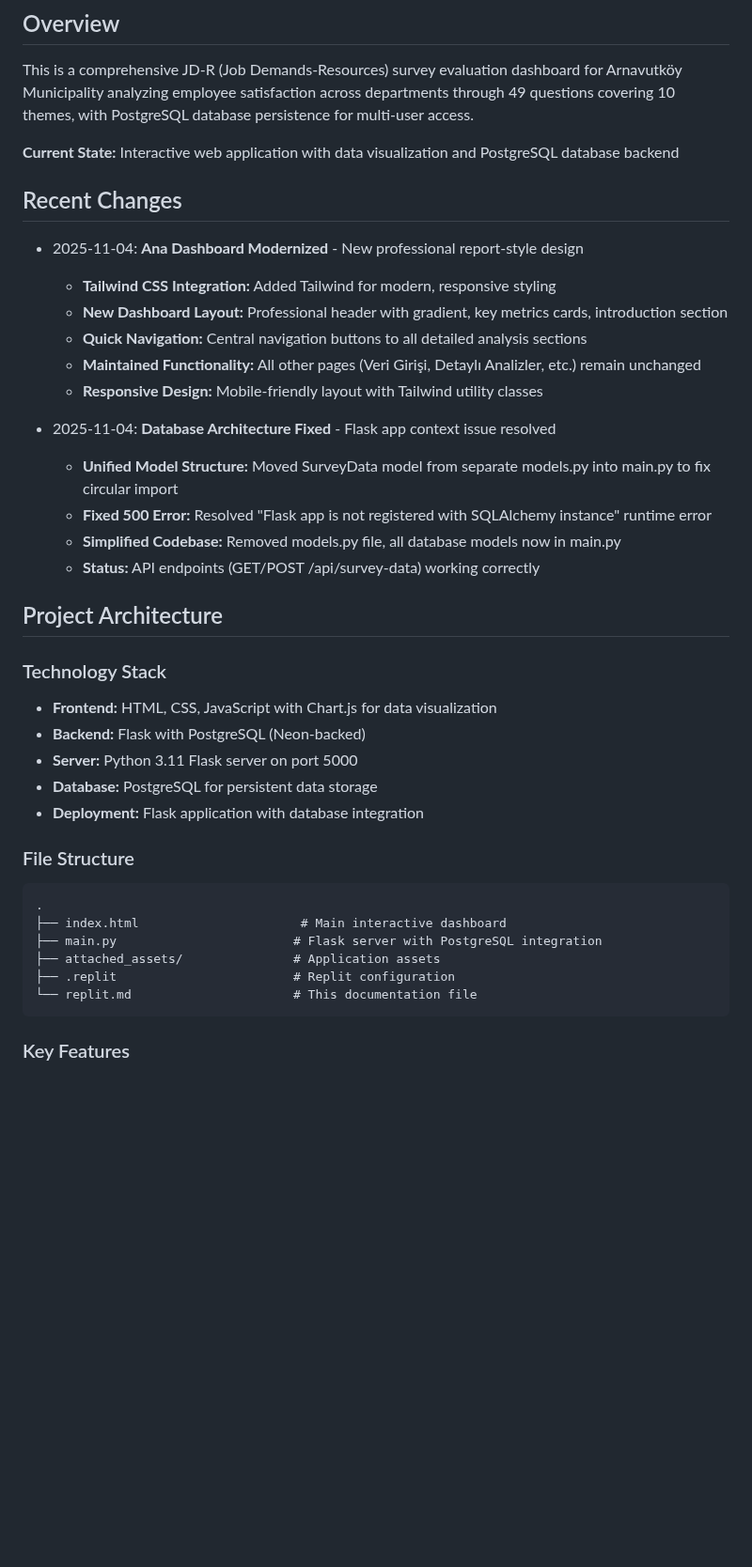
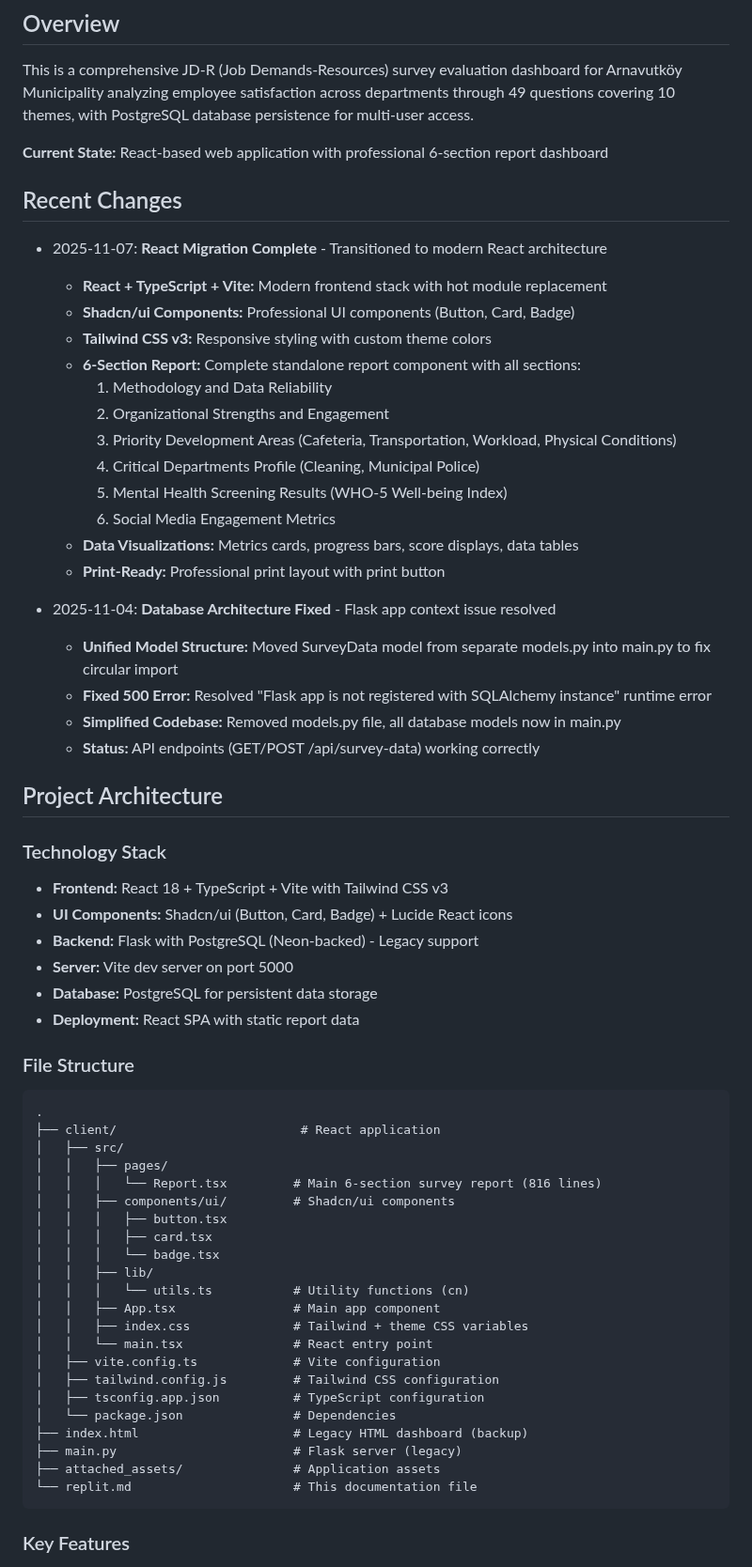
Before and after one commit to yusufdsh44-ship-it/anket-1-, a Markdown page: replit.md, the part around one of its changes. Shown at 94% size. Drawn GitHub-style; blank space fills up the shorter version.

Commit message:
Transition to modern React architecture with a professional report dashboard
Migrated frontend from HTML/CSS/JS to React 18, TypeScript, and Vite. Integrated Shadcn/ui components and Tailwind CSS v3 for a 6-section, print-ready report.

Replit-Commit-Author: Agent
Replit-Commit-Session-Id: 55520ca9-66f8-4a02-9a18-2dc1e012b55e
Replit-Commit-Checkpoint-Type: full_checkpoint
Replit-Commit-Event-Id: 42096949-410b-49b2-a5c0-b98ed226eee1
Replit-Commit-Screenshot-Url: https://storage.googleapis.com/screenshot-production-us-central1/53365b5f-ca91-44e0-8ca8-5964fb55290b/55520ca9-66f8-4a02-9a18-2dc1e012b55e/FrzwhN0

````diff
--- a/replit.md
+++ b/replit.md
@@ -3,15 +3,22 @@
 ## Overview
 This is a comprehensive JD-R (Job Demands-Resources) survey evaluation dashboard for Arnavutköy Municipality analyzing employee satisfaction across departments through 49 questions covering 10 themes, with PostgreSQL database persistence for multi-user access.
 
-**Current State:** Interactive web application with data visualization and PostgreSQL database backend
+**Current State:** React-based web application with professional 6-section report dashboard
 
 ## Recent Changes
-- 2025-11-04: **Ana Dashboard Modernized** - New professional report-style design
-  - **Tailwind CSS Integration:** Added Tailwind for modern, responsive styling
-  - **New Dashboard Layout:** Professional header with gradient, key metrics cards, introduction section
-  - **Quick Navigation:** Central navigation buttons to all detailed analysis sections
-  - **Maintained Functionality:** All other pages (Veri Girişi, Detaylı Analizler, etc.) remain unchanged
-  - **Responsive Design:** Mobile-friendly layout with Tailwind utility classes
+- 2025-11-07: **React Migration Complete** - Transitioned to modern React architecture
+  - **React + TypeScript + Vite:** Modern frontend stack with hot module replacement
+  - **Shadcn/ui Components:** Professional UI components (Button, Card, Badge)
+  - **Tailwind CSS v3:** Responsive styling with custom theme colors
+  - **6-Section Report:** Complete standalone report component with all sections:
+    1. Methodology and Data Reliability
+    2. Organizational Strengths and Engagement
+    3. Priority Development Areas (Cafeteria, Transportation, Workload, Physical Conditions)
+    4. Critical Departments Profile (Cleaning, Municipal Police)
+    5. Mental Health Screening Results (WHO-5 Well-being Index)
+    6. Social Media Engagement Metrics
+  - **Data Visualizations:** Metrics cards, progress bars, score displays, data tables
+  - **Print-Ready:** Professional print layout with print button
 
 - 2025-11-04: **Database Architecture Fixed** - Flask app context issue resolved
   - **Unified Model Structure:** Moved SurveyData model from separate models.py into main.py to fix circular import
@@ -22,19 +29,36 @@ This is a comprehensive JD-R (Job Demands-Resources) survey evaluation dashboard
 ## Project Architecture
 
 ### Technology Stack
-- **Frontend:** HTML, CSS, JavaScript with Chart.js for data visualization
-- **Backend:** Flask with PostgreSQL (Neon-backed)
-- **Server:** Python 3.11 Flask server on port 5000
+- **Frontend:** React 18 + TypeScript + Vite with Tailwind CSS v3
+- **UI Components:** Shadcn/ui (Button, Card, Badge) + Lucide React icons
+- **Backend:** Flask with PostgreSQL (Neon-backed) - Legacy support
+- **Server:** Vite dev server on port 5000
 - **Database:** PostgreSQL for persistent data storage
-- **Deployment:** Flask application with database integration
+- **Deployment:** React SPA with static report data
 
 ### File Structure
 ```
 .
-├── index.html                      # Main interactive dashboard
-├── main.py                        # Flask server with PostgreSQL integration
+├── client/                         # React application
+│   ├── src/
+│   │   ├── pages/
+│   │   │   └── Report.tsx         # Main 6-section survey report (816 lines)
+│   │   ├── components/ui/         # Shadcn/ui components
+│   │   │   ├── button.tsx
+│   │   │   ├── card.tsx
+│   │   │   └── badge.tsx
+│   │   ├── lib/
+│   │   │   └── utils.ts           # Utility functions (cn)
+│   │   ├── App.tsx                # Main app component
+│   │   ├── index.css              # Tailwind + theme CSS variables
+│   │   └── main.tsx               # React entry point
+│   ├── vite.config.ts             # Vite configuration
+│   ├── tailwind.config.js         # Tailwind CSS configuration
+│   ├── tsconfig.app.json          # TypeScript configuration
+│   └── package.json               # Dependencies
+├── index.html                     # Legacy HTML dashboard (backup)
+├── main.py                        # Flask server (legacy)
 ├── attached_assets/               # Application assets
-├── .replit                        # Replit configuration
 └── replit.md                      # This documentation file
 ```
 
````
Also changed, not shown: other parts of replit.md (+5 -3 lines).
